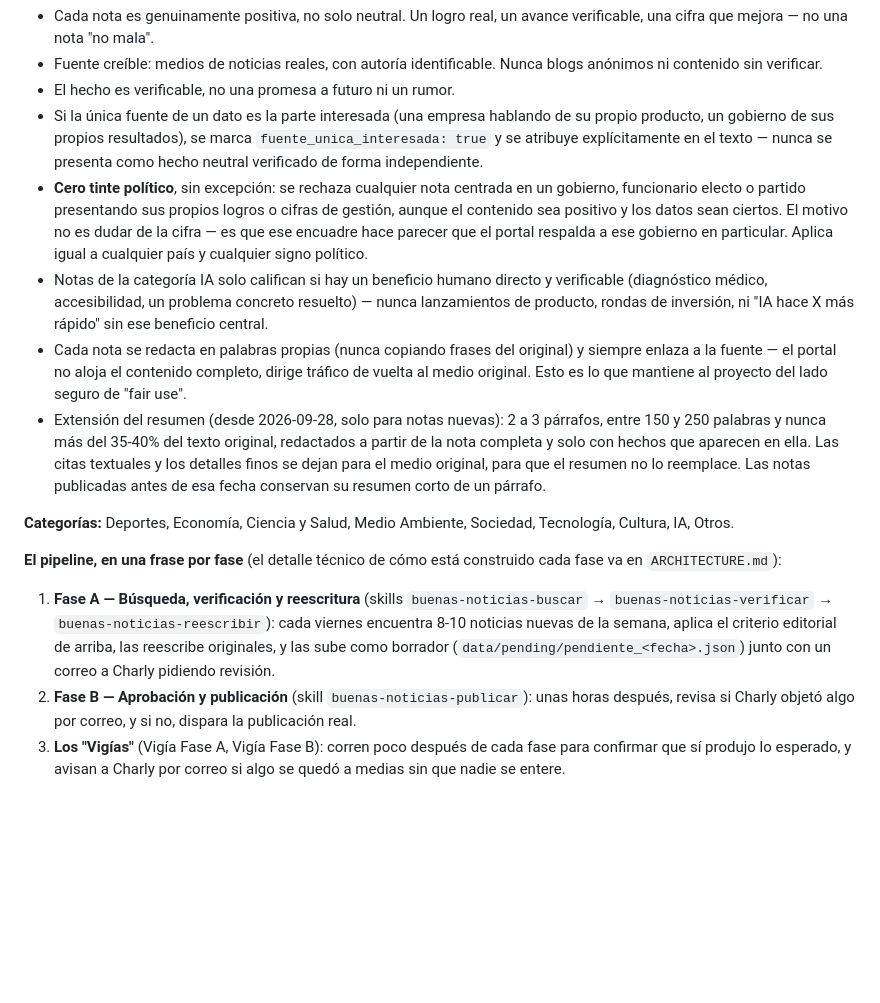
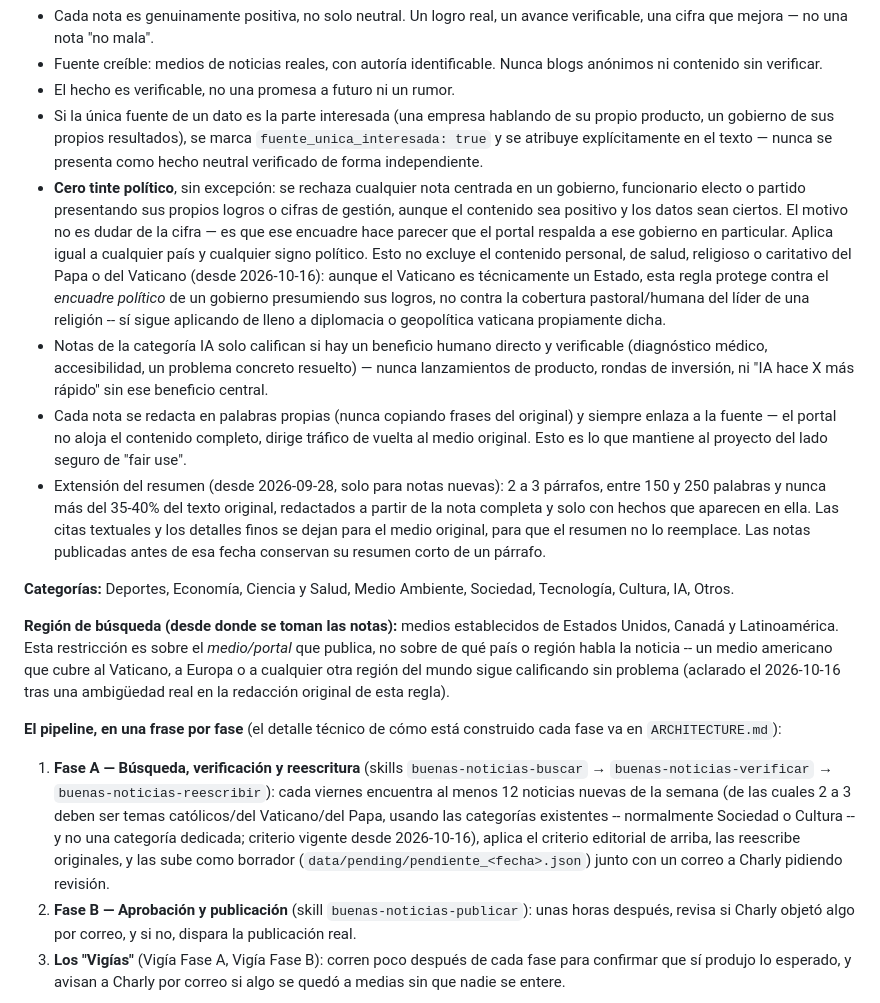
Before and after one commit to carlospt-74/good-news, a Markdown page: PROJECT_CONTEXT.md, the part around the change. Rendered like a GitHub page; blank space fills up the shorter version.

Commit message:
Documenta el nuevo criterio catolico/Vaticano, el piso semanal de 12 notas, la aclaracion de la regla de region y la publicacion manual de hoy

```diff
--- a/PROJECT_CONTEXT.md
+++ b/PROJECT_CONTEXT.md
@@ -10,16 +10,18 @@
 - Fuente creíble: medios de noticias reales, con autoría identificable. Nunca blogs anónimos ni contenido sin verificar.
 - El hecho es verificable, no una promesa a futuro ni un rumor.
 - Si la única fuente de un dato es la parte interesada (una empresa hablando de su propio producto, un gobierno de sus propios resultados), se marca `fuente_unica_interesada: true` y se atribuye explícitamente en el texto — nunca se presenta como hecho neutral verificado de forma independiente.
-- **Cero tinte político**, sin excepción: se rechaza cualquier nota centrada en un gobierno, funcionario electo o partido presentando sus propios logros o cifras de gestión, aunque el contenido sea positivo y los datos sean ciertos. El motivo no es dudar de la cifra — es que ese encuadre hace parecer que el portal respalda a ese gobierno en particular. Aplica igual a cualquier país y cualquier signo político.
+- **Cero tinte político**, sin excepción: se rechaza cualquier nota centrada en un gobierno, funcionario electo o partido presentando sus propios logros o cifras de gestión, aunque el contenido sea positivo y los datos sean ciertos. El motivo no es dudar de la cifra — es que ese encuadre hace parecer que el portal respalda a ese gobierno en particular. Aplica igual a cualquier país y cualquier signo político. Esto no excluye el contenido personal, de salud, religioso o caritativo del Papa o del Vaticano (desde 2026-10-16): aunque el Vaticano es técnicamente un Estado, esta regla protege contra el *encuadre político* de un gobierno presumiendo sus logros, no contra la cobertura pastoral/humana del líder de una religión -- sí sigue aplicando de lleno a diplomacia o geopolítica vaticana propiamente dicha.
 - Notas de la categoría IA solo califican si hay un beneficio humano directo y verificable (diagnóstico médico, accesibilidad, un problema concreto resuelto) — nunca lanzamientos de producto, rondas de inversión, ni "IA hace X más rápido" sin ese beneficio central.
 - Cada nota se redacta en palabras propias (nunca copiando frases del original) y siempre enlaza a la fuente — el portal no aloja el contenido completo, dirige tráfico de vuelta al medio original. Esto es lo que mantiene al proyecto del lado seguro de "fair use".
 - Extensión del resumen (desde 2026-09-28, solo para notas nuevas): 2 a 3 párrafos, entre 150 y 250 palabras y nunca más del 35-40% del texto original, redactados a partir de la nota completa y solo con hechos que aparecen en ella. Las citas textuales y los detalles finos se dejan para el medio original, para que el resumen no lo reemplace. Las notas publicadas antes de esa fecha conservan su resumen corto de un párrafo.
 
 **Categorías:** Deportes, Economía, Ciencia y Salud, Medio Ambiente, Sociedad, Tecnología, Cultura, IA, Otros.
 
+**Región de búsqueda (desde donde se toman las notas):** medios establecidos de Estados Unidos, Canadá y Latinoamérica. Esta restricción es sobre el *medio/portal* que publica, no sobre de qué país o región habla la noticia -- un medio americano que cubre al Vaticano, a Europa o a cualquier otra región del mundo sigue calificando sin problema (aclarado el 2026-10-16 tras una ambigüedad real en la redacción original de esta regla).
+
 **El pipeline, en una frase por fase** (el detalle técnico de cómo está construido cada fase va en `ARCHITECTURE.md`):
 
-1. **Fase A — Búsqueda, verificación y reescritura** (skills `buenas-noticias-buscar` → `buenas-noticias-verificar` → `buenas-noticias-reescribir`): cada viernes encuentra 8-10 noticias nuevas de la semana, aplica el criterio editorial de arriba, las reescribe originales, y las sube como borrador (`data/pending/pendiente_<fecha>.json`) junto con un correo a Charly pidiendo revisión.
+1. **Fase A — Búsqueda, verificación y reescritura** (skills `buenas-noticias-buscar` → `buenas-noticias-verificar` → `buenas-noticias-reescribir`): cada viernes encuentra al menos 12 noticias nuevas de la semana (de las cuales 2 a 3 deben ser temas católicos/del Vaticano/del Papa, usando las categorías existentes -- normalmente Sociedad o Cultura -- y no una categoría dedicada; criterio vigente desde 2026-10-16), aplica el criterio editorial de arriba, las reescribe originales, y las sube como borrador (`data/pending/pendiente_<fecha>.json`) junto con un correo a Charly pidiendo revisión.
 2. **Fase B — Aprobación y publicación** (skill `buenas-noticias-publicar`): unas horas después, revisa si Charly objetó algo por correo, y si no, dispara la publicación real.
 3. **Los "Vigías"** (Vigía Fase A, Vigía Fase B): corren poco después de cada fase para confirmar que sí produjo lo esperado, y avisan a Charly por correo si algo se quedó a medias sin que nadie se entere.
 
```
